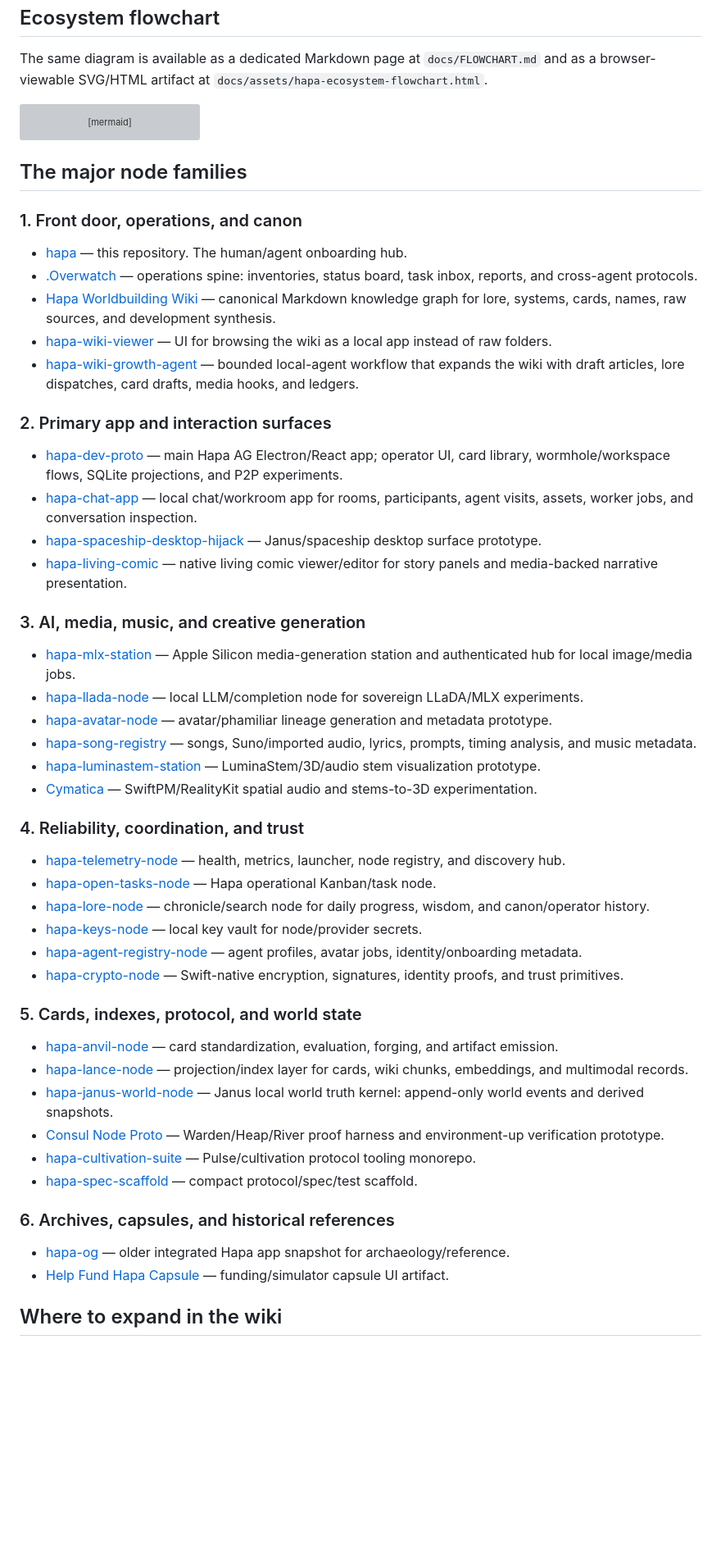
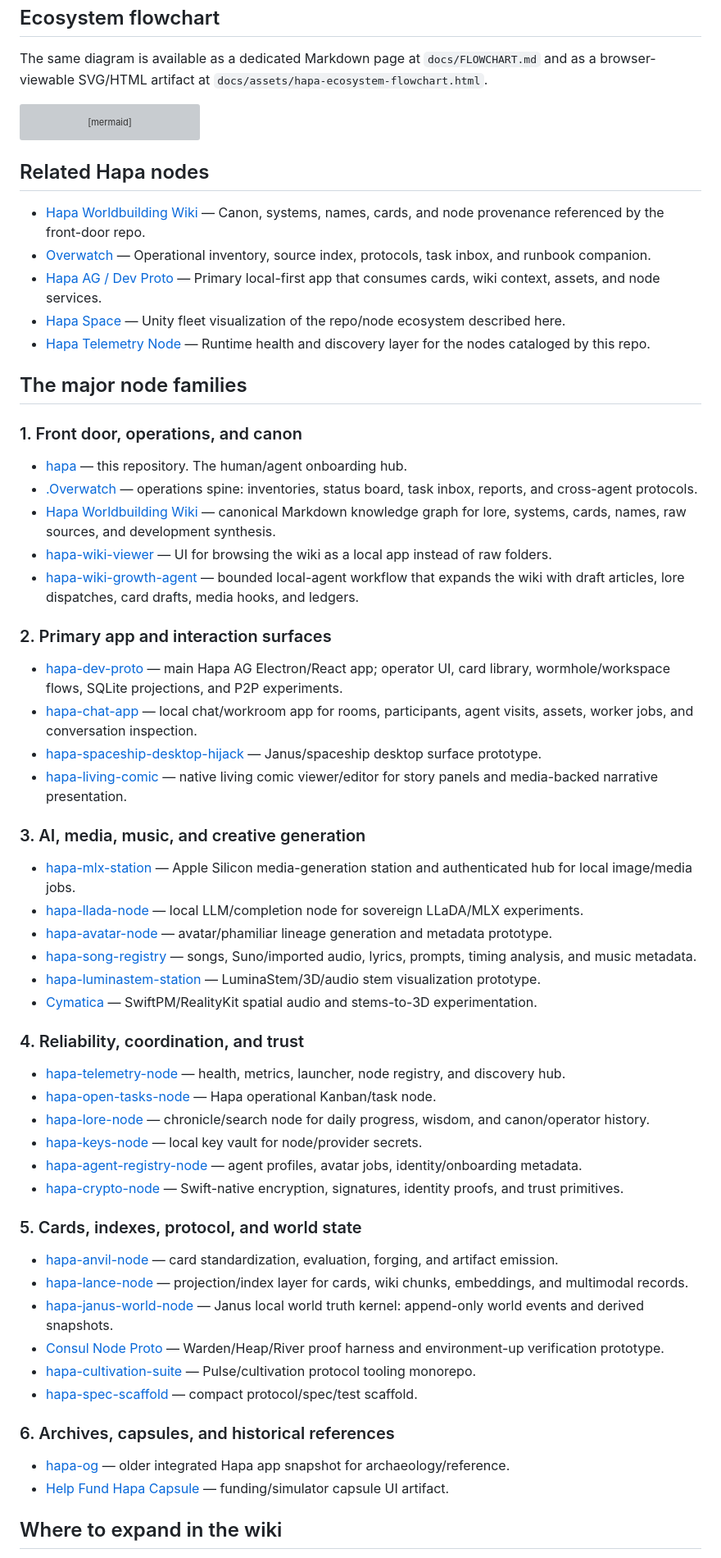
Before and after one commit to calderwong/hapa, a Markdown page: README.md, the part around one of its changes. Shown at 82% size. Rendered like a GitHub page; blank space fills up the shorter version; grey boxes are pictures that could not be loaded.

````diff
--- a/README.md
+++ b/README.md
@@ -117,6 +115,14 @@ flowchart TB
   allnodes --> master
 ```
 
+## Related Hapa nodes
+
+- [Hapa Worldbuilding Wiki](https://github.com/calderwong/hapa-worldbuilding-wiki) — Canon, systems, names, cards, and node provenance referenced by the front-door repo.
+- [Overwatch](https://github.com/calderwong/overwatch) — Operational inventory, source index, protocols, task inbox, and runbook companion.
+- [Hapa AG / Dev Proto](https://github.com/calderwong/hapa-dev-proto-private) — Primary local-first app that consumes cards, wiki context, assets, and node services.
+- [Hapa Space](https://github.com/calderwong/hapa-space) — Unity fleet visualization of the repo/node ecosystem described here.
+- [Hapa Telemetry Node](https://github.com/calderwong/hapa-telemetry-node) — Runtime health and discovery layer for the nodes cataloged by this repo.
+
 ## The major node families
 
 ### 1. Front door, operations, and canon
````
Also changed, not shown: other parts of README.md (+45 -50 lines).
